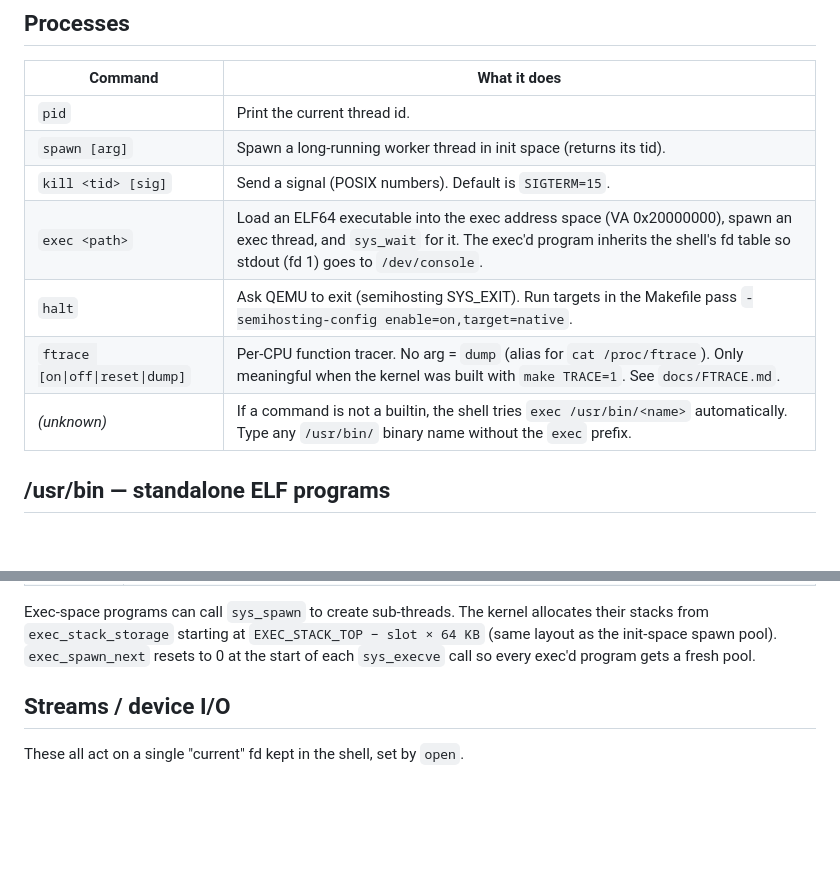
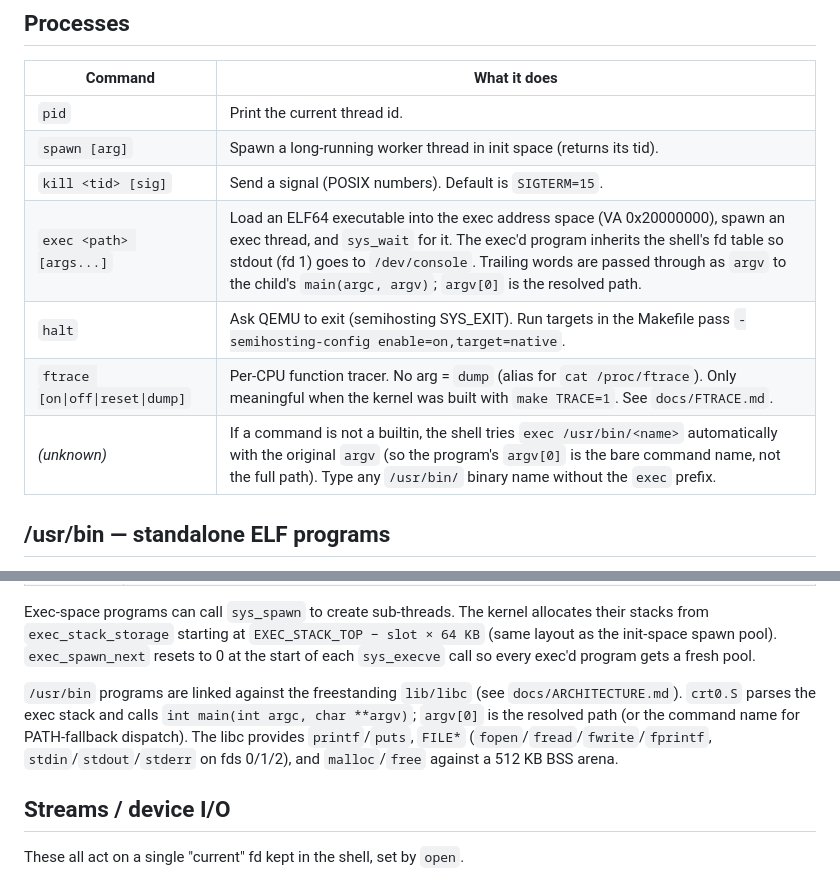
Before and after one commit to teoleg/kappara, a Markdown page: docs/SHELL.md, 2 parts joined by grey strips. Rendered like a GitHub page; blank space fills up the shorter version.

Commit message:
docs: SHELL.md exec/argv contract follow-up
Document the exec command's new argv pass-through behavior and the
PATH-fallback's argv[0] = command-name convention.  Add a note in
the /usr/bin section explaining that programs link against lib/libc
and receive main(argc, argv) via crt0.S.

Missed in 3fcd516; doc-sync audit flagged the gap.

```diff
--- a/docs/SHELL.md
+++ b/docs/SHELL.md
@@ -34,10 +34,10 @@ The prompt shows the current working directory: `kappara:/etc#`.
 | `pid`                      | Print the current thread id.                                |
 | `spawn [arg]`              | Spawn a long-running worker thread in init space (returns its tid). |
 | `kill <tid> [sig]`         | Send a signal (POSIX numbers).  Default is `SIGTERM=15`.    |
-| `exec <path>`              | Load an ELF64 executable into the exec address space (VA 0x20000000), spawn an exec thread, and `sys_wait` for it.  The exec'd program inherits the shell's fd table so stdout (fd 1) goes to `/dev/console`. |
+| `exec <path> [args...]`    | Load an ELF64 executable into the exec address space (VA 0x20000000), spawn an exec thread, and `sys_wait` for it.  The exec'd program inherits the shell's fd table so stdout (fd 1) goes to `/dev/console`.  Trailing words are passed through as `argv` to the child's `main(argc, argv)`; `argv[0]` is the resolved path. |
 | `halt`                     | Ask QEMU to exit (semihosting SYS_EXIT). Run targets in the Makefile pass `-semihosting-config enable=on,target=native`. |
 | `ftrace [on\|off\|reset\|dump]` | Per-CPU function tracer.  No arg = `dump` (alias for `cat /proc/ftrace`).  Only meaningful when the kernel was built with `make TRACE=1`.  See `docs/FTRACE.md`. |
-| *(unknown)*                | If a command is not a builtin, the shell tries `exec /usr/bin/<name>` automatically.  Type any `/usr/bin/` binary name without the `exec` prefix. |
+| *(unknown)*                | If a command is not a builtin, the shell tries `exec /usr/bin/<name>` automatically with the original `argv` (so the program's `argv[0]` is the bare command name, not the full path).  Type any `/usr/bin/` binary name without the `exec` prefix. |
 
 ## /usr/bin — standalone ELF programs
 
@@ -62,6 +62,14 @@ kernel allocates their stacks from `exec_stack_storage` starting at
 `EXEC_STACK_TOP − slot × 64 KB` (same layout as the init-space spawn
 pool).  `exec_spawn_next` resets to 0 at the start of each `sys_execve`
 call so every exec'd program gets a fresh pool.
+
+`/usr/bin` programs are linked against the freestanding `lib/libc` (see
+`docs/ARCHITECTURE.md`).  `crt0.S` parses the exec stack and calls
+`int main(int argc, char **argv)`; `argv[0]` is the resolved path (or
+the command name for PATH-fallback dispatch).  The libc provides
+`printf`/`puts`, `FILE*` (`fopen`/`fread`/`fwrite`/`fprintf`,
+`stdin`/`stdout`/`stderr` on fds 0/1/2), and `malloc`/`free` against a
+512 KB BSS arena.
 
 ## Streams / device I/O
 
```
